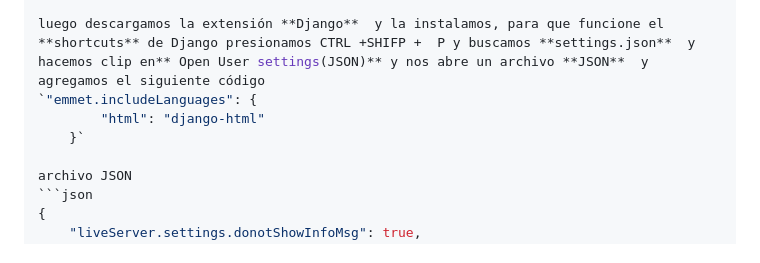
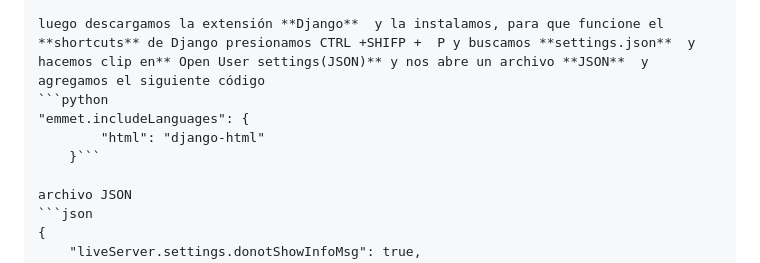
Before and after one commit to celioso/premiosPlatzi, a Markdown page: README.md, the part around the change printed below. Rendered like a GitHub page.

Commit message:
README.md arreglo del archivo

````diff
--- a/README.md
+++ b/README.md
@@ -375,9 +375,10 @@ en visual en el programa `polls` creamos una nueva carpeta con el nombre `templa
 y creamos un archivo nuevo con index.html
 
 luego descargamos la extensión **Django**  y la instalamos, para que funcione el **shortcuts** de Django presionamos CTRL +SHIFP +  P y buscamos **settings.json**  y hacemos clip en** Open User settings(JSON)** y nos abre un archivo **JSON**  y agregamos el siguiente código
-`"emmet.includeLanguages": {
+```python
+"emmet.includeLanguages": {
         "html": "django-html"
-    }`
+    }```
 
 archivo JSON
 ```json
````
Also changed, not shown: other parts of README.md (+5 -6 lines).
